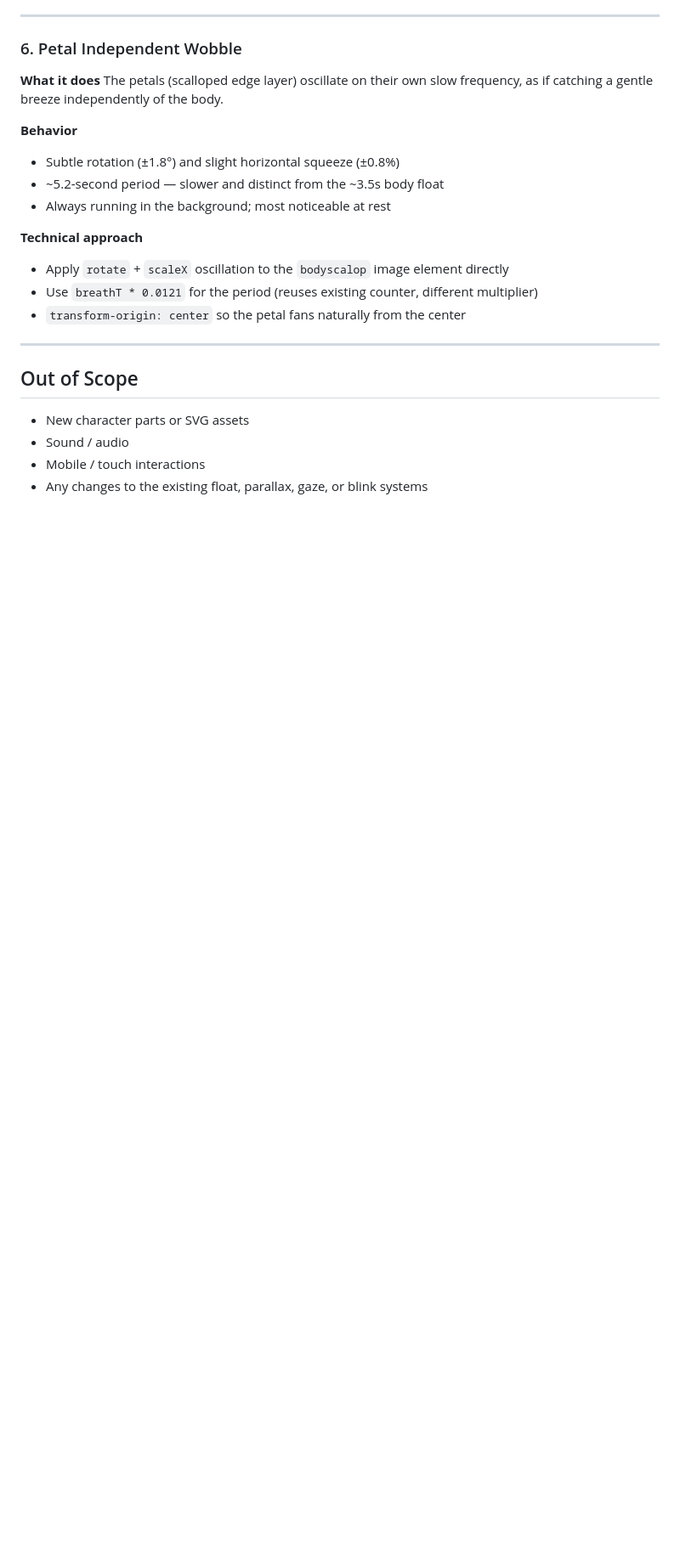
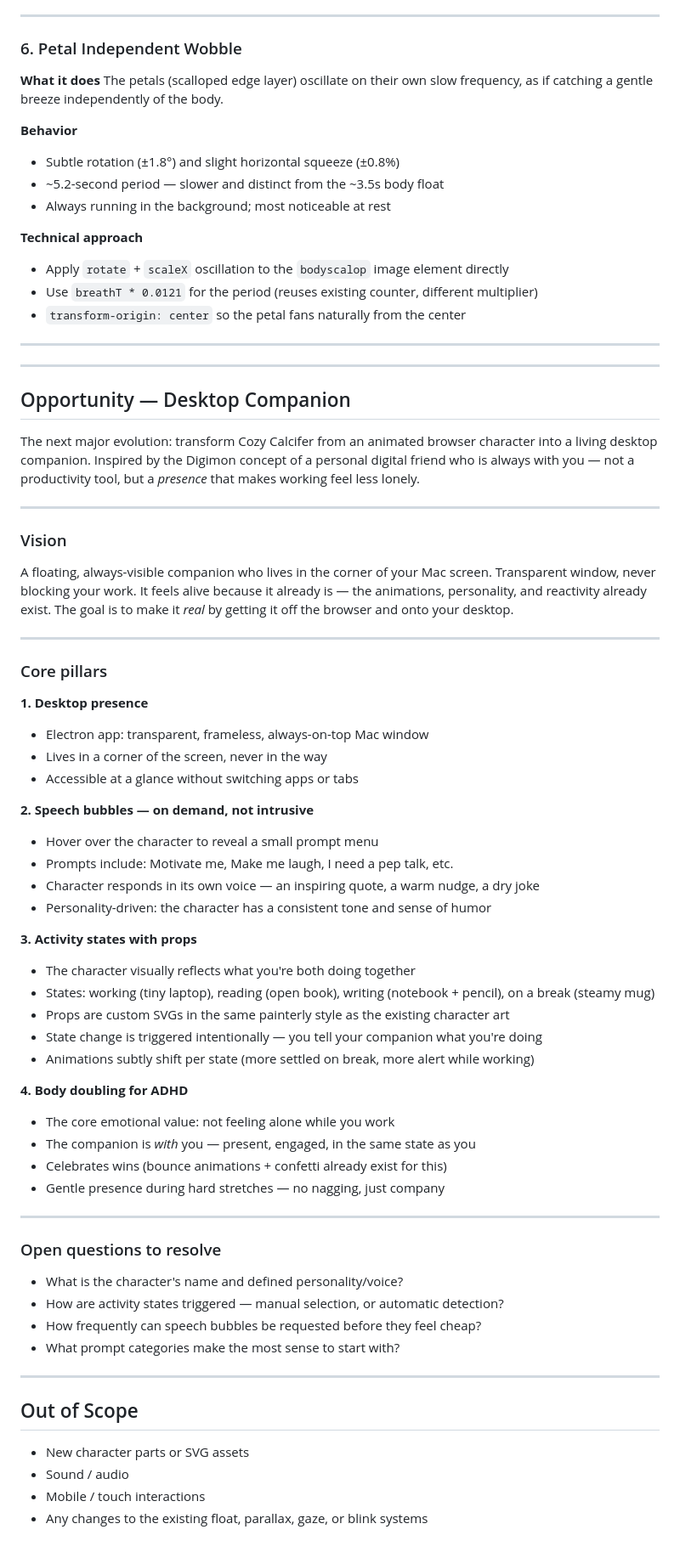
Before and after one commit to rainbowcow02/Cozy-Calcifer, a Markdown page: PRD.md, the part around the change. Shown at 85% size. GitHub-like rendering; blank space fills up the shorter version.

Commit message:
added Opportunity Vision to PRD - Desktop Companion

```diff
--- a/PRD.md
+++ b/PRD.md
@@ -136,6 +136,56 @@ The petals (scalloped edge layer) oscillate on their own slow frequency, as if c
 
 ---
 
+---
+
+## Opportunity — Desktop Companion
+
+The next major evolution: transform Cozy Calcifer from an animated browser character into a living desktop companion. Inspired by the Digimon concept of a personal digital friend who is always with you — not a productivity tool, but a *presence* that makes working feel less lonely.
+
+---
+
+### Vision
+
+A floating, always-visible companion who lives in the corner of your Mac screen. Transparent window, never blocking your work. It feels alive because it already is — the animations, personality, and reactivity already exist. The goal is to make it *real* by getting it off the browser and onto your desktop.
+
+---
+
+### Core pillars
+
+**1. Desktop presence**
+- Electron app: transparent, frameless, always-on-top Mac window
+- Lives in a corner of the screen, never in the way
+- Accessible at a glance without switching apps or tabs
+
+**2. Speech bubbles — on demand, not intrusive**
+- Hover over the character to reveal a small prompt menu
+- Prompts include: Motivate me, Make me laugh, I need a pep talk, etc.
+- Character responds in its own voice — an inspiring quote, a warm nudge, a dry joke
+- Personality-driven: the character has a consistent tone and sense of humor
+
+**3. Activity states with props**
+- The character visually reflects what you're both doing together
+- States: working (tiny laptop), reading (open book), writing (notebook + pencil), on a break (steamy mug)
+- Props are custom SVGs in the same painterly style as the existing character art
+- State change is triggered intentionally — you tell your companion what you're doing
+- Animations subtly shift per state (more settled on break, more alert while working)
+
+**4. Body doubling for ADHD**
+- The core emotional value: not feeling alone while you work
+- The companion is *with* you — present, engaged, in the same state as you
+- Celebrates wins (bounce animations + confetti already exist for this)
+- Gentle presence during hard stretches — no nagging, just company
+
+---
+
+### Open questions to resolve
+- What is the character's name and defined personality/voice?
+- How are activity states triggered — manual selection, or automatic detection?
+- How frequently can speech bubbles be requested before they feel cheap?
+- What prompt categories make the most sense to start with?
+
+---
+
 ## Out of Scope
 
 - New character parts or SVG assets
```
